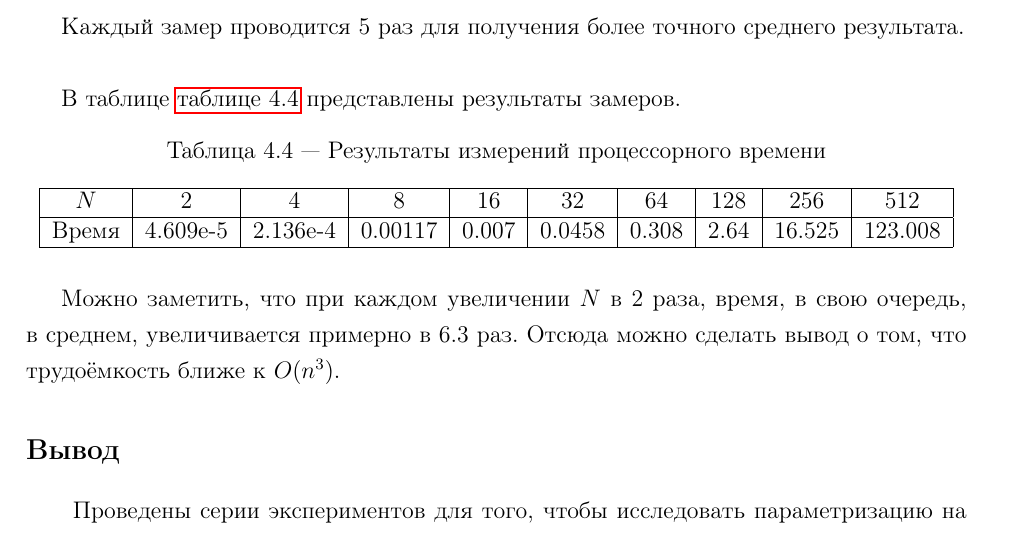
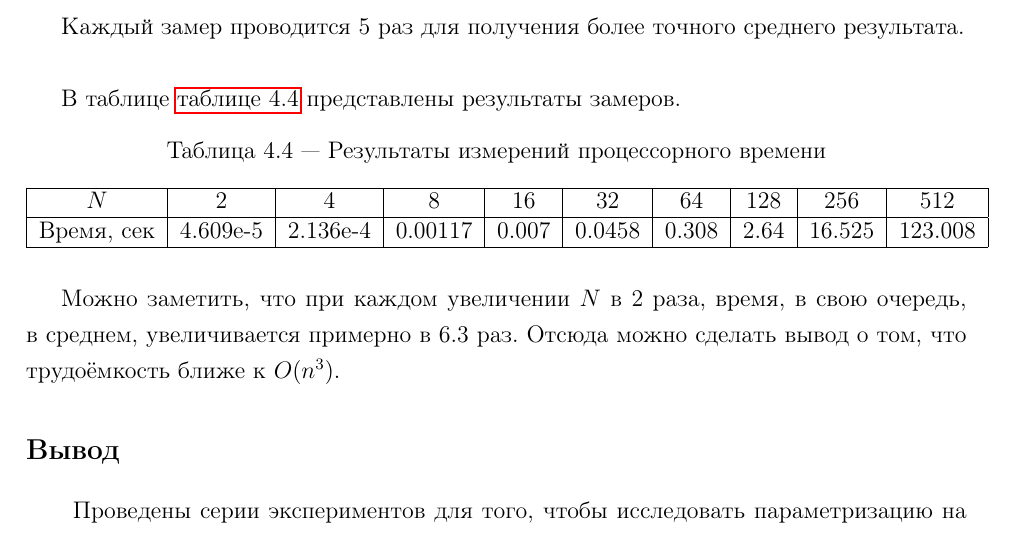
Before and after one commit to Bryanskaya/AnalysisOfAlgorithms, a LaTeX document (lab_06/docs/report.tex, which reads lab_06/docs/research_part.tex): part of page 43 of 45, cut so that both start at the same text. Compiled offline with pdfLaTeX.

Commit message:
CORRECTED: report after general checking

```diff
--- a/lab_06/docs/research_part.tex
+++ b/lab_06/docs/research_part.tex
@@ -600,7 +600,7 @@
 		\hline
 		$N$ &2 &4 &8 &16 &32 &64 &128 &256 &512\\
 		\hline
-		Время    &4.609e-5 &2.136e-4 &0.00117 &0.007 &0.0458 &0.308 &2.64 &16.525 &123.008\\
+		Время, сек    &4.609e-5 &2.136e-4 &0.00117 &0.007 &0.0458 &0.308 &2.64 &16.525 &123.008\\
 		\hline
 	\end{tabular}
 \end{table}
```
Also changed, not shown: lab_06/docs/report.pdf.
